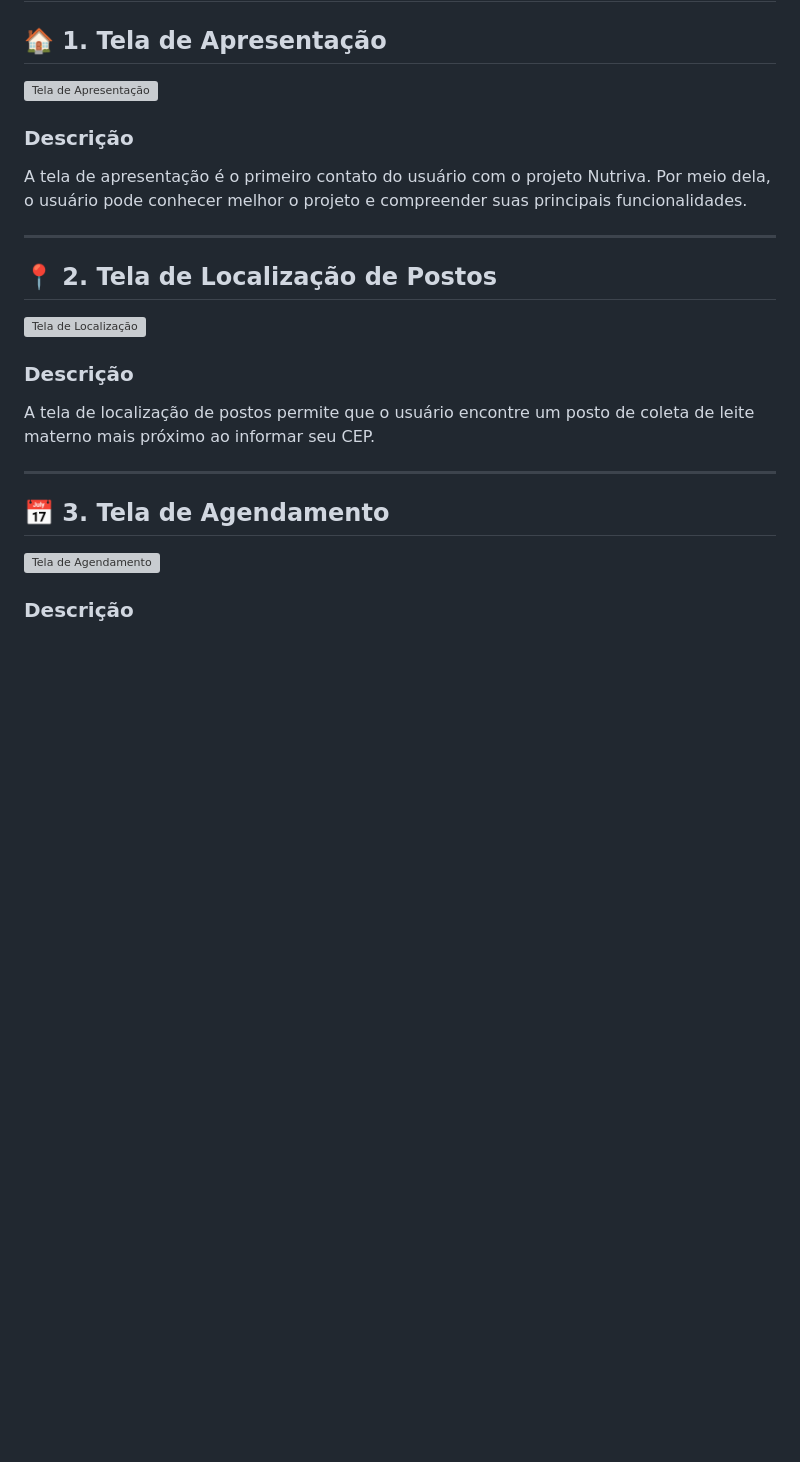
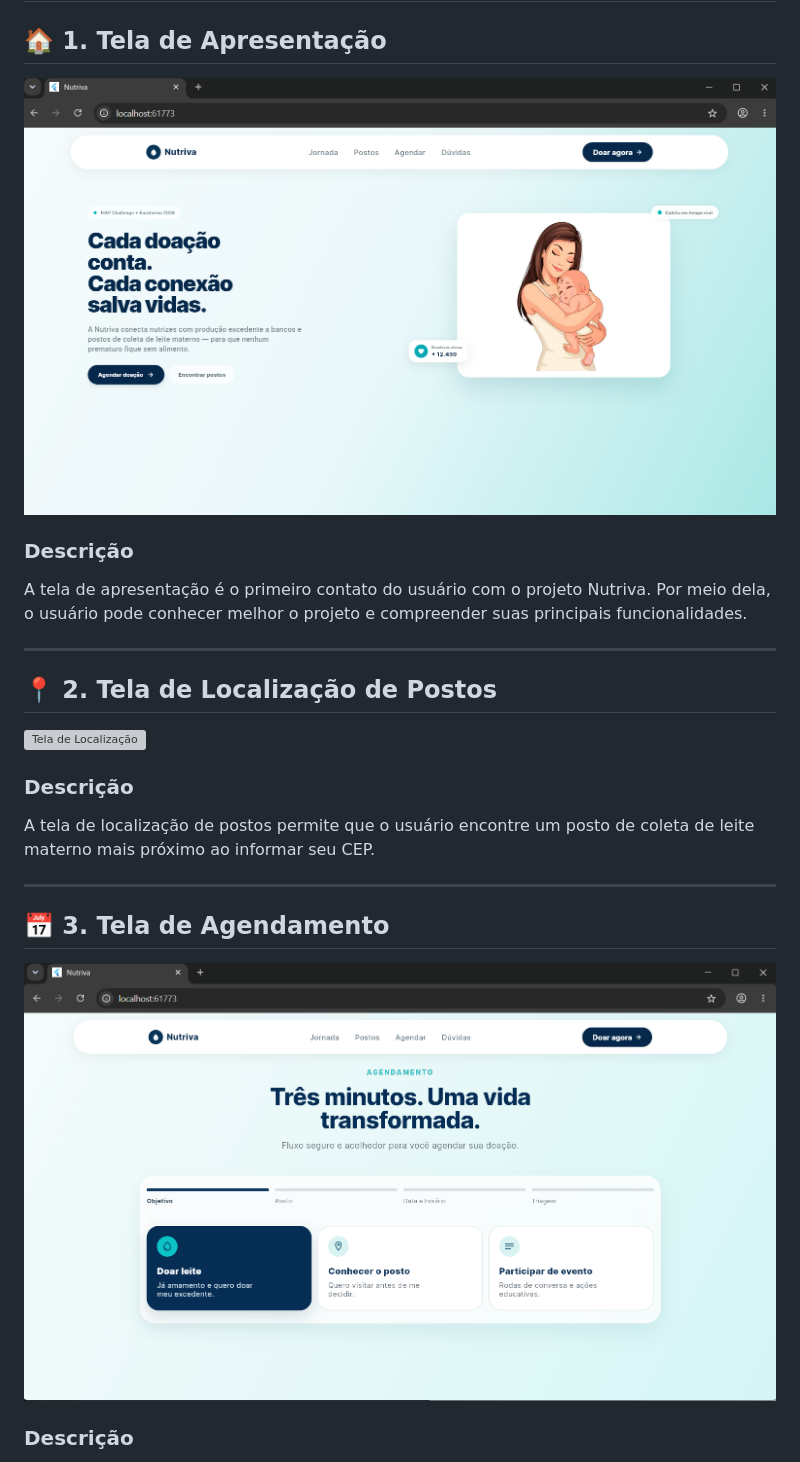
Before and after one commit to eduardorisch/Nutriva-sprint3, a Markdown page: README.md, the part around one of its changes. Rendered like a GitHub page; blank space fills up the shorter version; grey boxes are pictures that could not be loaded.

```diff
--- a/README.md
+++ b/README.md
@@ -39,7 +39,7 @@ O aplicativo permite que o usuário se conecte com bancos e postos de coleta de
 
 ## 🏠 1. Tela de Apresentação
 
-![Tela de Apresentação](imgs\homeScreen.png)
+![Tela de Apresentação](imgs/homeScreen.png)
 
 ### Descrição
 
@@ -59,7 +59,7 @@ A tela de localização de postos permite que o usuário encontre um posto de co
 
 ## 📅 3. Tela de Agendamento
 
-![Tela de Agendamento](imgs\AgendamentoScreen.png)
+![Tela de Agendamento](imgs/AgendamentoScreen.png)
 
 ### Descrição
 
```
Also changed, not shown: other parts of README.md (+5 -5 lines).
